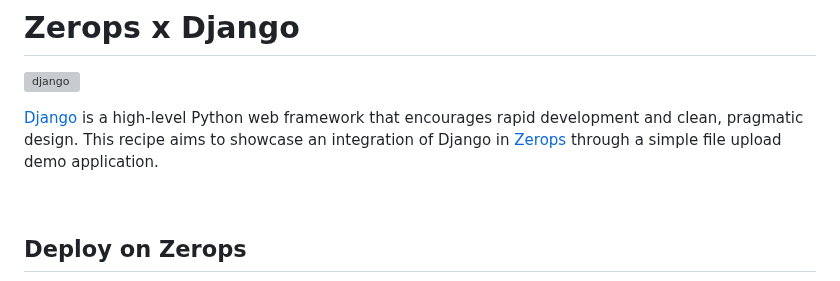
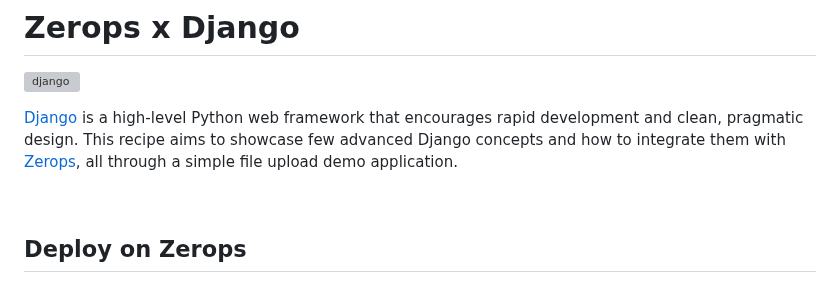
Before and after one commit to zeropsio/recipe-django, a Markdown page: README.md, the part around the change. Rendered like a GitHub page; grey boxes are pictures that could not be loaded.

```diff
--- a/README.md
+++ b/README.md
@@ -3,7 +3,7 @@
 ![django](https://github.com/zeropsio/recipe-shared-assets/blob/main/covers/cover-django.png)
 
 
-[Django](https://www.djangoproject.com/) is a high-level Python web framework that encourages rapid development and clean, pragmatic design. This recipe aims to showcase an integration of Django in [Zerops](https://zerops.io) through a simple file upload demo application.
+[Django](https://www.djangoproject.com/) is a high-level Python web framework that encourages rapid development and clean, pragmatic design. This recipe aims to showcase few advanced Django concepts and how to integrate them with [Zerops](https://zerops.io), all through a simple file upload demo application.
 
 <br />
 
```
